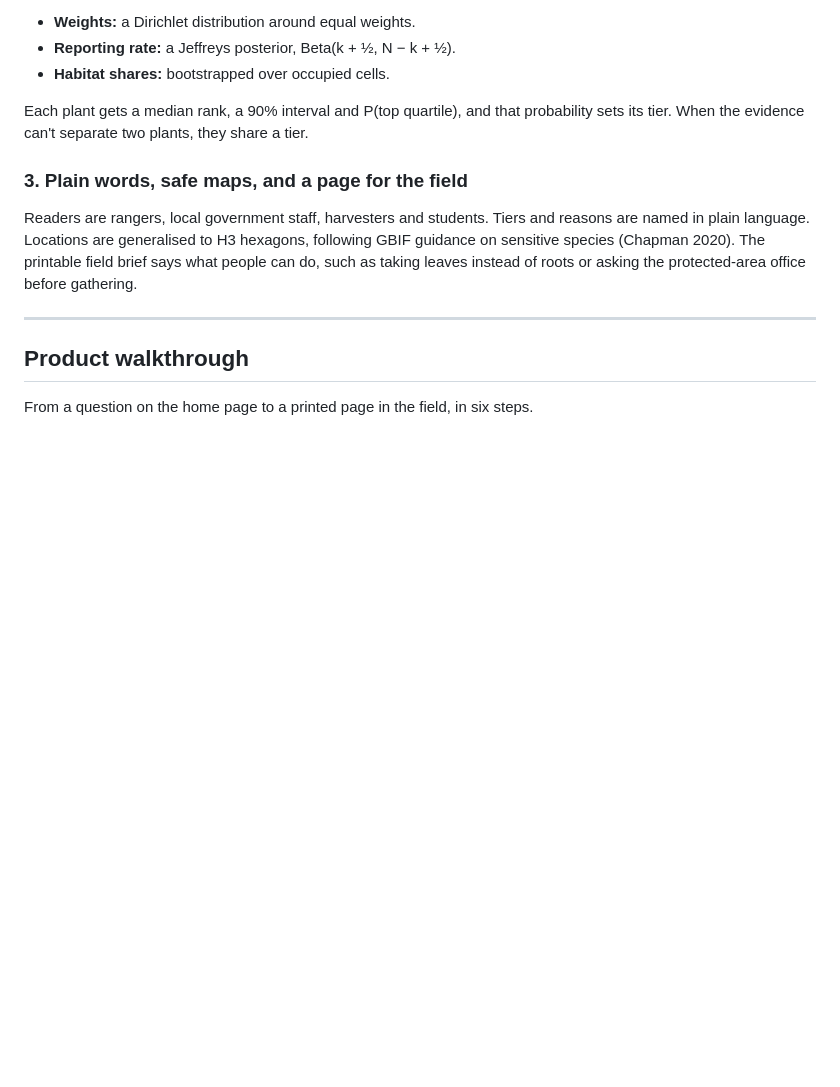
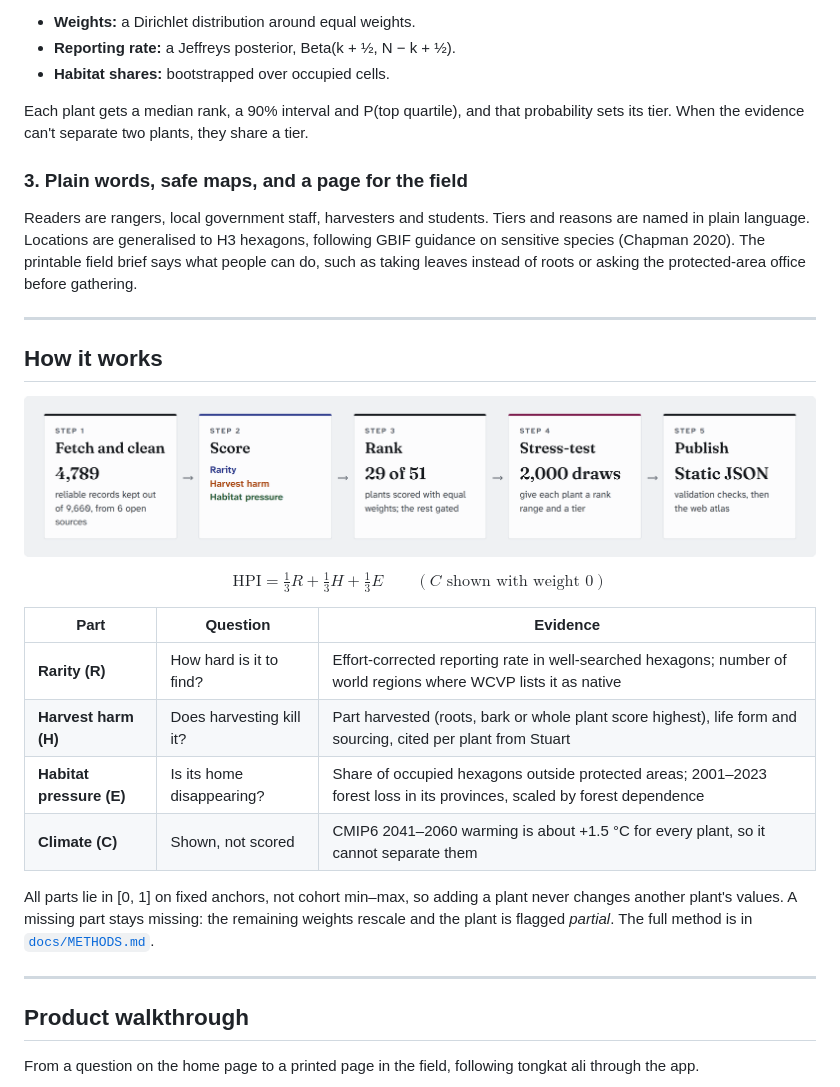
Before and after one commit to yuan05-afk/harvester-risk-atlas, a Markdown page: README.md, the part around one of its changes. Rendered like a GitHub page; pictures changed too: docs/images/pipeline.png (added); blank space fills up the shorter version.

```diff
--- a/README.md
+++ b/README.md
@@ -76,7 +76,26 @@ Readers are rangers, local government staff, harvesters and students. Tiers and
 
 ---
 
+## How it works
+
+<p align="center">
+  <img src="docs/images/pipeline.png" width="900" alt="Pipeline in five steps: fetch and clean 4,789 of 9,660 records; score rarity, harvest harm and habitat pressure; rank 29 of 51 plants; stress-test with 2,000 draws; publish static JSON to the web atlas" />
+</p>
+
+$$\text{HPI} = \tfrac{1}{3}R + \tfrac{1}{3}H + \tfrac{1}{3}E \qquad (C \text{ shown with weight } 0)$$
+
+| Part | Question | Evidence |
+| --- | --- | --- |
+| **Rarity (R)** | How hard is it to find? | Effort-corrected reporting rate in well-searched hexagons; number of world regions where WCVP lists it as native |
+| **Harvest harm (H)** | Does harvesting kill it? | Part harvested (roots, bark or whole plant score highest), life form and sourcing, cited per plant from Stuart |
+| **Habitat pressure (E)** | Is its home disappearing? | Share of occupied hexagons outside protected areas; 2001–2023 forest loss in its provinces, scaled by forest dependence |
+| **Climate (C)** | Shown, not scored | CMIP6 2041–2060 warming is about +1.5 °C for every plant, so it cannot separate them |
+
+All parts lie in [0, 1] on fixed anchors, not cohort min–max, so adding a plant never changes another plant's values. A missing part stays missing: the remaining weights rescale and the plant is flagged *partial*. The full method is in [`docs/METHODS.md`](docs/METHODS.md).
+
+---
+
 ## Product walkthrough
 
-From a question on the home page to a printed page in the field, in six steps.
+From a question on the home page to a printed page in the field, following tongkat ali through the app.
 
```
Also changed, not shown: other parts of README.md (+1 -45 lines), 2 other files.
